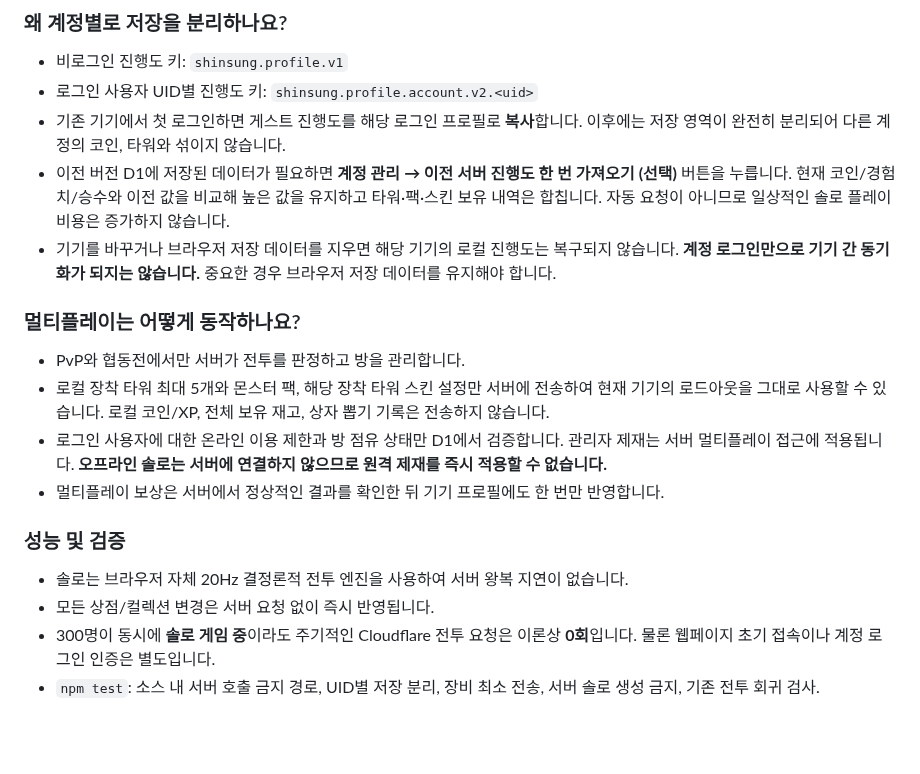
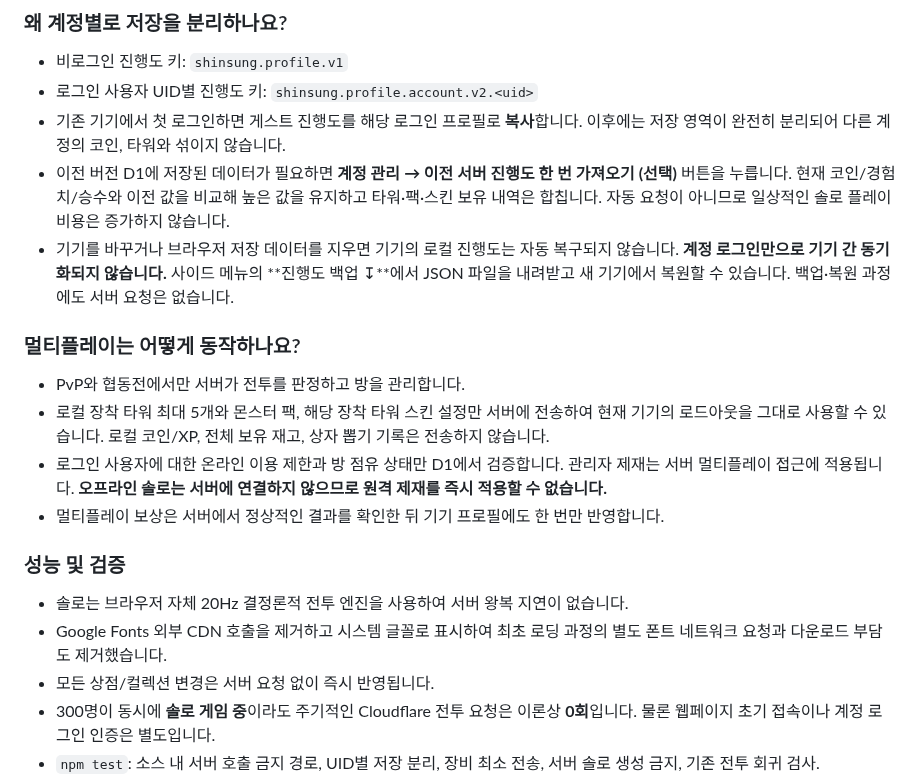
Before and after one commit to opoxdev/shinsung_game, a Markdown page: docs/OFFLINE_FIRST.md, the part around the change. Rendered like a GitHub page; blank space fills up the shorter version.

Commit message:
Explain manual local save export/import and removal of external font requests

```diff
--- a/docs/OFFLINE_FIRST.md
+++ b/docs/OFFLINE_FIRST.md
@@ -22,7 +22,7 @@
 - 로그인 사용자 UID별 진행도 키: `shinsung.profile.account.v2.<uid>`
 - 기존 기기에서 첫 로그인하면 게스트 진행도를 해당 로그인 프로필로 **복사**합니다. 이후에는 저장 영역이 완전히 분리되어 다른 계정의 코인, 타워와 섞이지 않습니다.
 - 이전 버전 D1에 저장된 데이터가 필요하면 **계정 관리 → 이전 서버 진행도 한 번 가져오기 (선택)** 버튼을 누릅니다. 현재 코인/경험치/승수와 이전 값을 비교해 높은 값을 유지하고 타워·팩·스킨 보유 내역은 합칩니다. 자동 요청이 아니므로 일상적인 솔로 플레이 비용은 증가하지 않습니다.
-- 기기를 바꾸거나 브라우저 저장 데이터를 지우면 해당 기기의 로컬 진행도는 복구되지 않습니다. **계정 로그인만으로 기기 간 동기화가 되지는 않습니다.** 중요한 경우 브라우저 저장 데이터를 유지해야 합니다.
+- 기기를 바꾸거나 브라우저 저장 데이터를 지우면 기기의 로컬 진행도는 자동 복구되지 않습니다. **계정 로그인만으로 기기 간 동기화되지 않습니다.** 사이드 메뉴의 **진행도 백업 ↧**에서 JSON 파일을 내려받고 새 기기에서 복원할 수 있습니다. 백업·복원 과정에도 서버 요청은 없습니다.
 
 ### 멀티플레이는 어떻게 동작하나요?
 
@@ -34,6 +34,7 @@
 ### 성능 및 검증
 
 - 솔로는 브라우저 자체 20Hz 결정론적 전투 엔진을 사용하여 서버 왕복 지연이 없습니다.
+- Google Fonts 외부 CDN 호출을 제거하고 시스템 글꼴로 표시하여 최초 로딩 과정의 별도 폰트 네트워크 요청과 다운로드 부담도 제거했습니다.
 - 모든 상점/컬렉션 변경은 서버 요청 없이 즉시 반영됩니다.
 - 300명이 동시에 **솔로 게임 중**이라도 주기적인 Cloudflare 전투 요청은 이론상 **0회**입니다. 물론 웹페이지 초기 접속이나 계정 로그인 인증은 별도입니다.
 - `npm test`: 소스 내 서버 호출 금지 경로, UID별 저장 분리, 장비 최소 전송, 서버 솔로 생성 금지, 기존 전투 회귀 검사.
```
